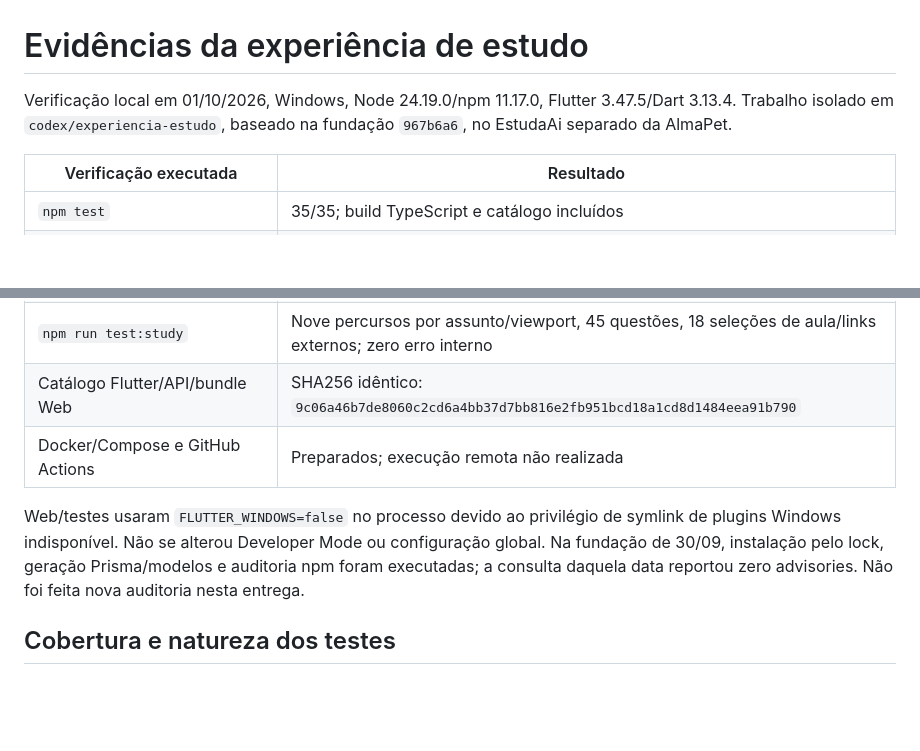
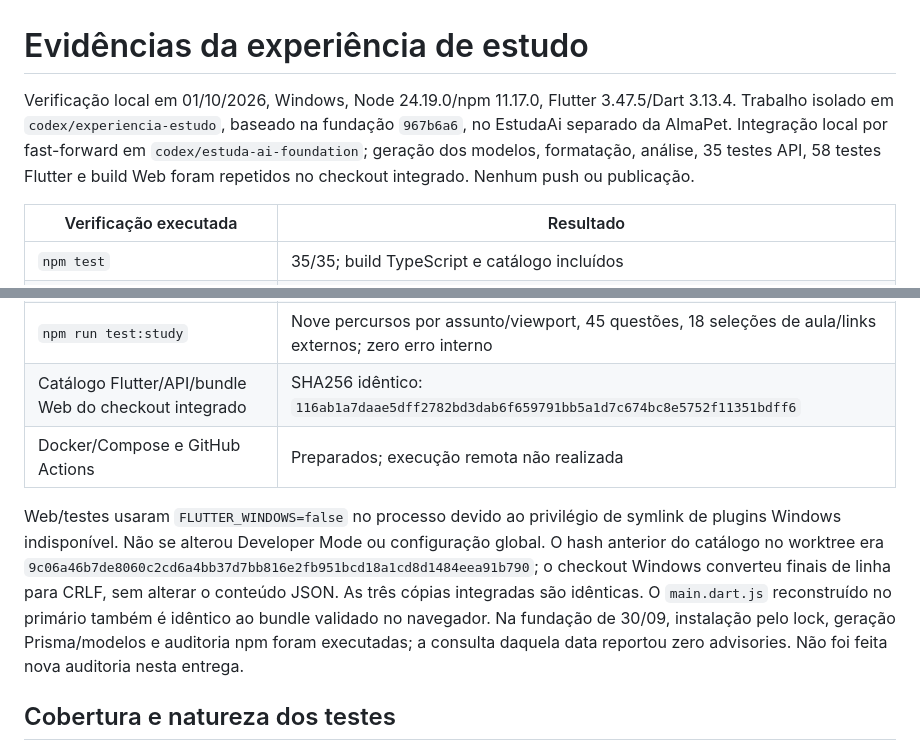
Before and after one commit to Binhu01/EstudaAi, a Markdown page: docs/VALIDACAO.md, 2 parts joined by grey strips. Drawn GitHub-style; blank space fills up the shorter version.

Commit message:
docs: registrar verificação do checkout integrado

```diff
--- a/docs/VALIDACAO.md
+++ b/docs/VALIDACAO.md
@@ -1,6 +1,6 @@
 # Evidências da experiência de estudo
 
-Verificação local em 01/10/2026, Windows, Node 24.19.0/npm 11.17.0, Flutter 3.47.5/Dart 3.13.4. Trabalho isolado em `codex/experiencia-estudo`, baseado na fundação `967b6a6`, no EstudaAi separado da AlmaPet.
+Verificação local em 01/10/2026, Windows, Node 24.19.0/npm 11.17.0, Flutter 3.47.5/Dart 3.13.4. Trabalho isolado em `codex/experiencia-estudo`, baseado na fundação `967b6a6`, no EstudaAi separado da AlmaPet. Integração local por fast-forward em `codex/estuda-ai-foundation`; geração dos modelos, formatação, análise, 35 testes API, 58 testes Flutter e build Web foram repetidos no checkout integrado. Nenhum push ou publicação.
 
 | Verificação executada | Resultado |
 | --- | --- |
@@ -13,10 +13,10 @@ Verificação local em 01/10/2026, Windows, Node 24.19.0/npm 11.17.0, Flutter 3.
 | `flutter build web --release --no-web-resources-cdn` | Build Web/shader/fontes/assets gerados |
 | `npm run test:visual` | Chromium 1440×1000, 360×800, 768×1024; tema, teclado, shader, persistência e reduced motion |
 | `npm run test:study` | Nove percursos por assunto/viewport, 45 questões, 18 seleções de aula/links externos; zero erro interno |
-| Catálogo Flutter/API/bundle Web | SHA256 idêntico: `9c06a46b7de8060c2cd6a4bb37d7bb816e2fb951bcd18a1cd8d1484eea91b790` |
+| Catálogo Flutter/API/bundle Web do checkout integrado | SHA256 idêntico: `116ab1a7daae5dff2782bd3dab6f659791bb5a1d7c674bc8e5752f11351bdff6` |
 | Docker/Compose e GitHub Actions | Preparados; execução remota não realizada |
 
-Web/testes usaram `FLUTTER_WINDOWS=false` no processo devido ao privilégio de symlink de plugins Windows indisponível. Não se alterou Developer Mode ou configuração global. Na fundação de 30/09, instalação pelo lock, geração Prisma/modelos e auditoria npm foram executadas; a consulta daquela data reportou zero advisories. Não foi feita nova auditoria nesta entrega.
+Web/testes usaram `FLUTTER_WINDOWS=false` no processo devido ao privilégio de symlink de plugins Windows indisponível. Não se alterou Developer Mode ou configuração global. O hash anterior do catálogo no worktree era `9c06a46b7de8060c2cd6a4bb37d7bb816e2fb951bcd18a1cd8d1484eea91b790`; o checkout Windows converteu finais de linha para CRLF, sem alterar o conteúdo JSON. As três cópias integradas são idênticas. O `main.dart.js` reconstruído no primário também é idêntico ao bundle validado no navegador. Na fundação de 30/09, instalação pelo lock, geração Prisma/modelos e auditoria npm foram executadas; a consulta daquela data reportou zero advisories. Não foi feita nova auditoria nesta entrega.
 
 ## Cobertura e natureza dos testes
 
```
